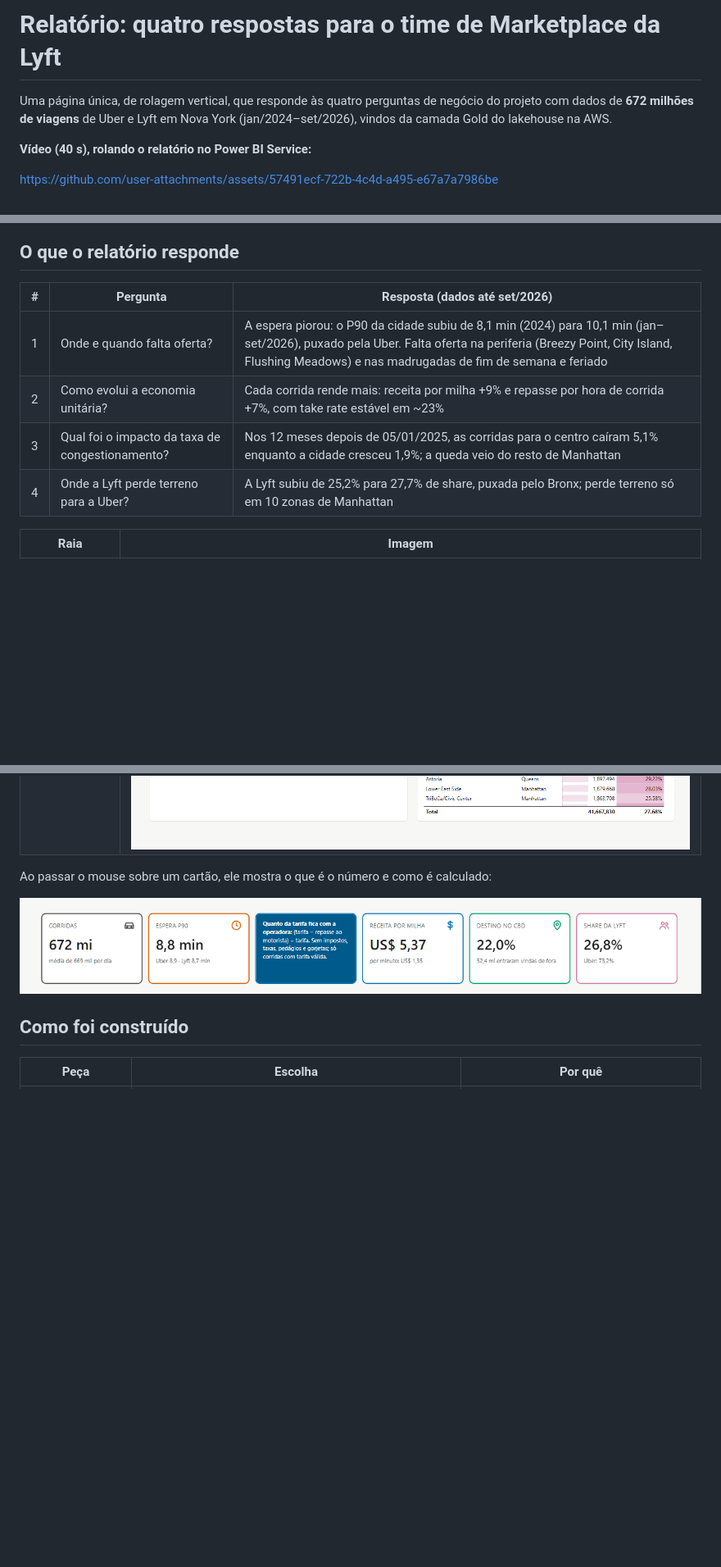
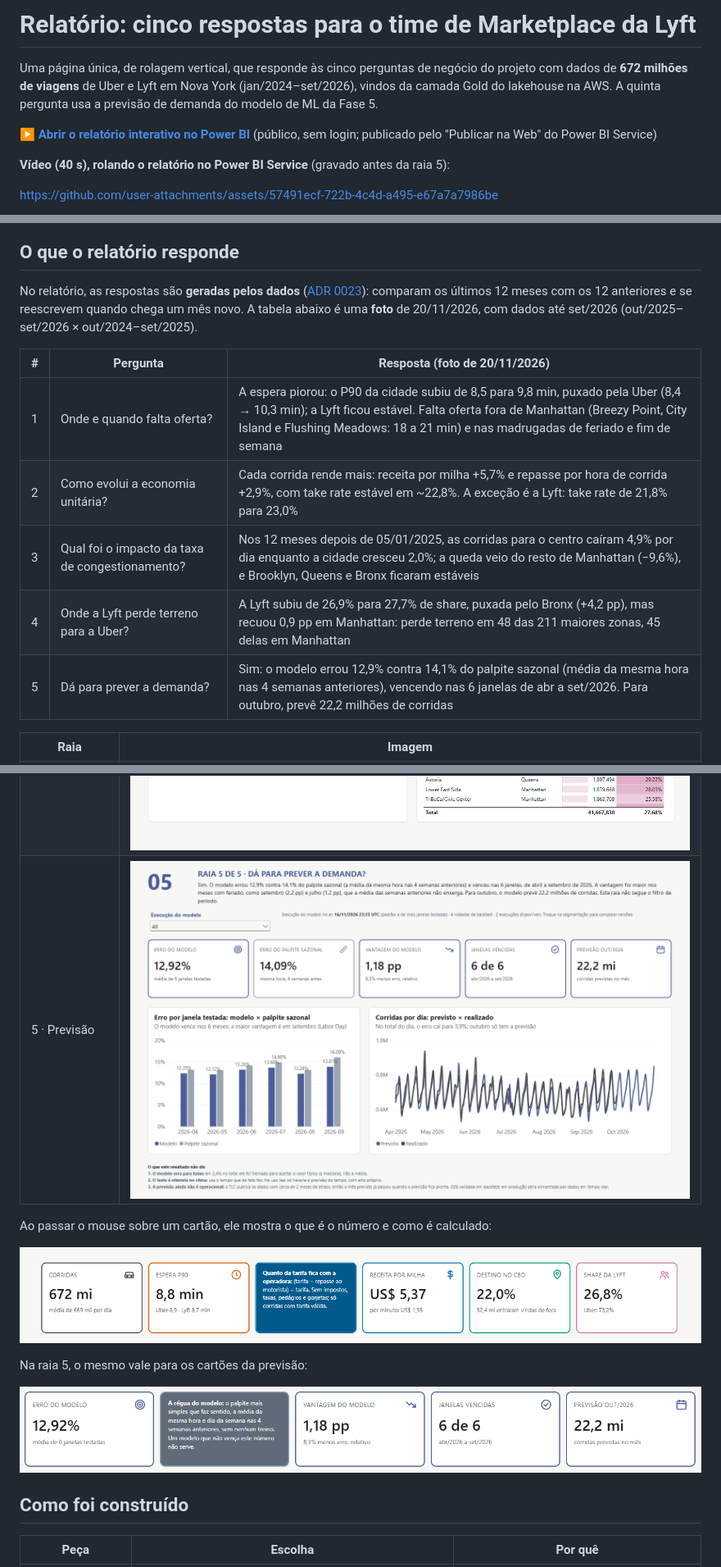
Before and after one commit to ronaldmartinsx/rideshare-marketplace-intelligence, a Markdown page: powerbi/README.md, 3 parts joined by grey strips. Shown at 82% size. Rendered like a GitHub page; pictures changed too: docs/img/relatorio/07-raia5-previsao.png (added), docs/img/relatorio/08-hover-previsao.png (added); blank space fills up the shorter version.

Commit message:
docs(powerbi): raia 5 e textos dinâmicos no README, prints e link público
- powerbi/README.md: cinco respostas (foto de 20/11/2026, com a nota de que no
  relatório elas são geradas pelos dados), a raia 5 nas imagens, linhas novas
  em "Como foi construído" (dim_execucao, WAPE reconciliado, textos por
  medida) e limitações atualizadas.
- Prints 07 (raia 5) e 08 (hover dos cartões da previsão, recortado na faixa
  dos cartões, como o 06).
- Link do relatório publicado na web nos dois READMEs; o README da raiz cita a
  quinta pergunta e os textos dinâmicos.

Pendentes: o print 01 (cabeçalho com "Cinco respostas") e o vídeo novo.

Co-Authored-By: Claude Opus 5.5 <noreply@anthropic.com>

```diff
--- a/powerbi/README.md
+++ b/powerbi/README.md
@@ -1,8 +1,10 @@
-# Relatório: quatro respostas para o time de Marketplace da Lyft
+# Relatório: cinco respostas para o time de Marketplace da Lyft
 
-Uma página única, de rolagem vertical, que responde às quatro perguntas de negócio do projeto com dados de **672 milhões de viagens** de Uber e Lyft em Nova York (jan/2024–set/2026), vindos da camada Gold do lakehouse na AWS.
+Uma página única, de rolagem vertical, que responde às cinco perguntas de negócio do projeto com dados de **672 milhões de viagens** de Uber e Lyft em Nova York (jan/2024–set/2026), vindos da camada Gold do lakehouse na AWS. A quinta pergunta usa a previsão de demanda do modelo de ML da Fase 5.
 
-**Vídeo (40 s), rolando o relatório no Power BI Service:**
+**[▶ Abrir o relatório interativo no Power BI](https://app.powerbi.com/view?r=eyJrIjoiMmMwODgyYjUtNjYxOS00MjlkLTg3ZTctNGNlZTQ0MDU1ZjE1IiwidCI6IjJhNWJlYTI4LWFkNmItNDYxNi05ZjBkLWFmN2U5M2U5MDQyZCJ9)** (público, sem login; publicado pelo "Publicar na Web" do Power BI Service)
+
+**Vídeo (40 s), rolando o relatório no Power BI Service** (gravado antes da raia 5):
 
 https://github.com/user-attachments/assets/57491ecf-722b-4c4d-a495-e67a7a7986be
 
@@ -10,12 +12,15 @@ https://github.com/user-attachments/assets/57491ecf-722b-4c4d-a495-e67a7a7986be
 
 ## O que o relatório responde
 
-| # | Pergunta | Resposta (dados até set/2026) |
+No relatório, as respostas são **geradas pelos dados** ([ADR 0023](../docs/adr/0023-textos-do-relatorio-por-medida.md)): comparam os últimos 12 meses com os 12 anteriores e se reescrevem quando chega um mês novo. A tabela abaixo é uma **foto** de 20/11/2026, com dados até set/2026 (out/2025–set/2026 × out/2024–set/2025).
+
+| # | Pergunta | Resposta (foto de 20/11/2026) |
 |---|---|---|
-| 1 | Onde e quando falta oferta? | A espera piorou: o P90 da cidade subiu de 8,1 min (2024) para 10,1 min (jan–set/2026), puxado pela Uber. Falta oferta na periferia (Breezy Point, City Island, Flushing Meadows) e nas madrugadas de fim de semana e feriado |
-| 2 | Como evolui a economia unitária? | Cada corrida rende mais: receita por milha +9% e repasse por hora de corrida +7%, com take rate estável em ~23% |
-| 3 | Qual foi o impacto da taxa de congestionamento? | Nos 12 meses depois de 05/01/2025, as corridas para o centro caíram 5,1% enquanto a cidade cresceu 1,9%; a queda veio do resto de Manhattan |
-| 4 | Onde a Lyft perde terreno para a Uber? | A Lyft subiu de 25,2% para 27,7% de share, puxada pelo Bronx; perde terreno só em 10 zonas de Manhattan |
+| 1 | Onde e quando falta oferta? | A espera piorou: o P90 da cidade subiu de 8,5 para 9,8 min, puxado pela Uber (8,4 → 10,3 min); a Lyft ficou estável. Falta oferta fora de Manhattan (Breezy Point, City Island e Flushing Meadows: 18 a 21 min) e nas madrugadas de feriado e fim de semana |
+| 2 | Como evolui a economia unitária? | Cada corrida rende mais: receita por milha +5,7% e repasse por hora de corrida +2,9%, com take rate estável em ~22,8%. A exceção é a Lyft: take rate de 21,8% para 23,0% |
+| 3 | Qual foi o impacto da taxa de congestionamento? | Nos 12 meses depois de 05/01/2025, as corridas para o centro caíram 4,9% por dia enquanto a cidade cresceu 2,0%; a queda veio do resto de Manhattan (−9,6%), e Brooklyn, Queens e Bronx ficaram estáveis |
+| 4 | Onde a Lyft perde terreno para a Uber? | A Lyft subiu de 26,9% para 27,7% de share, puxada pelo Bronx (+4,2 pp), mas recuou 0,9 pp em Manhattan: perde terreno em 48 das 211 maiores zonas, 45 delas em Manhattan |
+| 5 | Dá para prever a demanda? | Sim: o modelo errou 12,9% contra 14,1% do palpite sazonal (média da mesma hora nas 4 semanas anteriores), vencendo nas 6 janelas de abr a set/2026. Para outubro, prevê 22,2 milhões de corridas |
 
 | Raia | Imagem |
 |---|---|
@@ -23,10 +28,15 @@ https://github.com/user-attachments/assets/57491ecf-722b-4c4d-a495-e67a7a7986be
 | 2 · Economia | ![Raia 2](../docs/img/relatorio/03-raia2-economia.png) |
 | 3 · Taxa do CBD | ![Raia 3](../docs/img/relatorio/04-raia3-cbd.png) |
 | 4 · Uber × Lyft | ![Raia 4](../docs/img/relatorio/05-raia4-share.png) |
+| 5 · Previsão | ![Raia 5](../docs/img/relatorio/07-raia5-previsao.png) |
 
 Ao passar o mouse sobre um cartão, ele mostra o que é o número e como é calculado:
 
 ![Cartão com a explicação ao passar o mouse](../docs/img/relatorio/06-hover-cartao.png)
+
+Na raia 5, o mesmo vale para os cartões da previsão:
+
+![Cartão da previsão com a explicação ao passar o mouse](../docs/img/relatorio/08-hover-previsao.png)
 
 ## Como foi construído
 
```
Also changed, not shown: other parts of powerbi/README.md (+5 -1 lines), README.md (+3 -1 lines).
